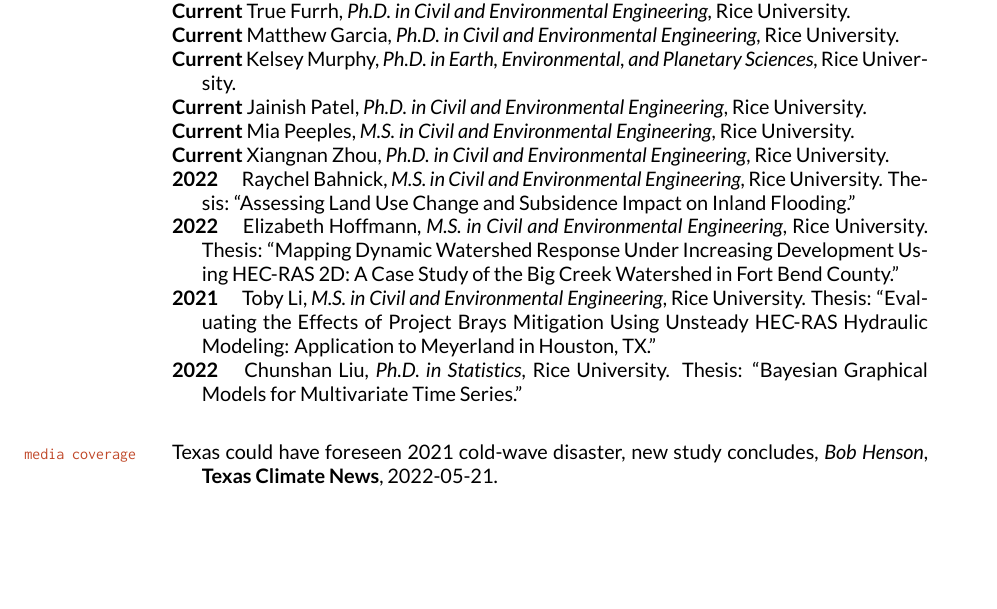
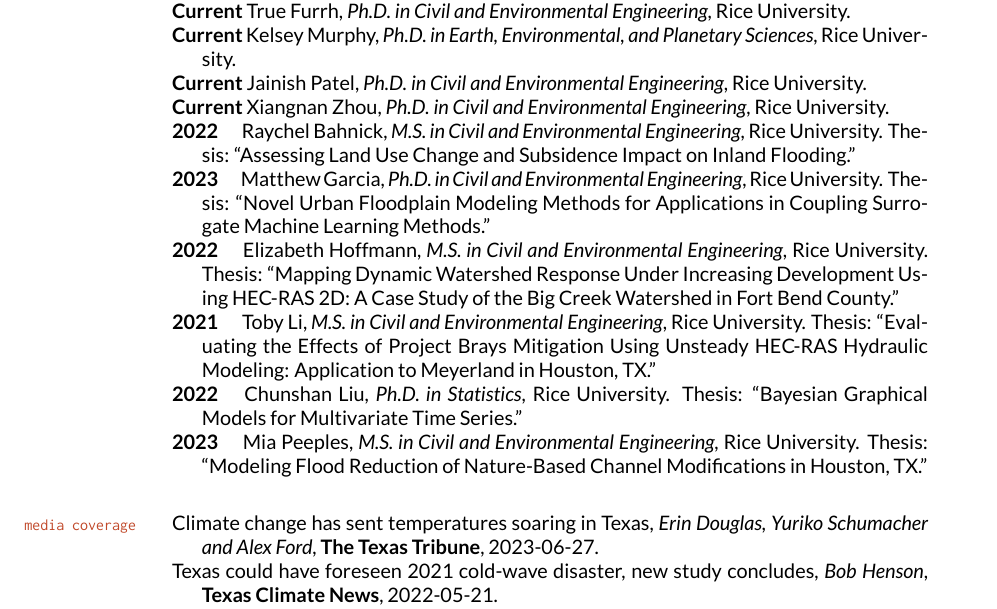
Before and after one commit to vsrikrish/my-cv, a LaTeX CV (docs/Doss-Gollin-CV.tex): part of page 3 of 5, cut so that both start at the same text, the shorter picture padded with empty space. Compiled offline with XeLaTeX.

Commit message:
update CV

```diff
--- a/docs/Doss-Gollin-CV.tex
+++ b/docs/Doss-Gollin-CV.tex
@@ -358,13 +358,9 @@
 
     \item \textbf{Current} True Furrh, \textit{Ph.D. in Civil and Environmental Engineering}, Rice University.
 
-    \item \textbf{Current} Matthew Garcia, \textit{Ph.D. in Civil and Environmental Engineering}, Rice University.
-
     \item \textbf{Current} Kelsey Murphy, \textit{Ph.D. in Earth, Environmental, and Planetary Sciences}, Rice University.
 
     \item \textbf{Current} Jainish Patel, \textit{Ph.D. in Civil and Environmental Engineering}, Rice University.
-
-    \item \textbf{Current} Mia Peeples, \textit{M.S. in Civil and Environmental Engineering}, Rice University.
 
     \item \textbf{Current} Xiangnan Zhou, \textit{Ph.D. in Civil and Environmental Engineering}, Rice University.
 
@@ -372,11 +368,15 @@
 
     \item \textbf{2022} \quad Raychel Bahnick, \textit{M.S. in Civil and Environmental Engineering}, Rice University. Thesis: \enquote{Assessing Land Use Change and Subsidence Impact on Inland Flooding.}
 
+    \item \textbf{2023} \quad Matthew Garcia, \textit{Ph.D. in Civil and Environmental Engineering}, Rice University. Thesis: \enquote{Novel Urban Floodplain Modeling Methods for Applications in Coupling Surrogate Machine Learning Methods.}
+
     \item \textbf{2022} \quad Elizabeth Hoffmann, \textit{M.S. in Civil and Environmental Engineering}, Rice University. Thesis: \enquote{Mapping Dynamic Watershed Response Under Increasing Development Using HEC-RAS 2D: A Case Study of the Big Creek Watershed in Fort Bend County.}
 
     \item \textbf{2021} \quad Toby Li, \textit{M.S. in Civil and Environmental Engineering}, Rice University. Thesis: \enquote{Evaluating the Effects of Project Brays Mitigation Using Unsteady HEC-RAS Hydraulic Modeling: Application to Meyerland in Houston, TX.}
 
     \item \textbf{2022} \quad Chunshan Liu, \textit{Ph.D. in Statistics}, Rice University. Thesis: \enquote{Bayesian Graphical Models for Multivariate Time Series.}
+
+    \item \textbf{2023} \quad Mia Peeples, \textit{M.S. in Civil and Environmental Engineering}, Rice University. Thesis: \enquote{Modeling Flood Reduction of Nature-Based Channel Modifications in Houston, TX.}
 
 \end{itemize}
 
@@ -387,6 +387,8 @@
 \mbox{}\vspace{-\dimexpr\baselineskip\relax}
 
 \begin{itemize}[label={}]
+
+  \item \href{https://www.texastribune.org/2023/06/27/texas-climate-change-heat/}{Climate change has sent temperatures soaring in Texas}, \textit{Erin Douglas, Yuriko Schumacher and Alex Ford}, \textbf{The Texas Tribune}, 2023-06-27.
 
   \item \href{https://texasclimatenews.org/2022/05/21/texas-could-have-foreseen-2021-cold-wave-disaster-new-study-concludes/}{Texas could have foreseen 2021 cold-wave disaster, new study concludes}, \textit{Bob Henson}, \textbf{Texas Climate News}, 2022-05-21.
 
```
Also changed, not shown: docs/Doss-Gollin-CV.pdf.
